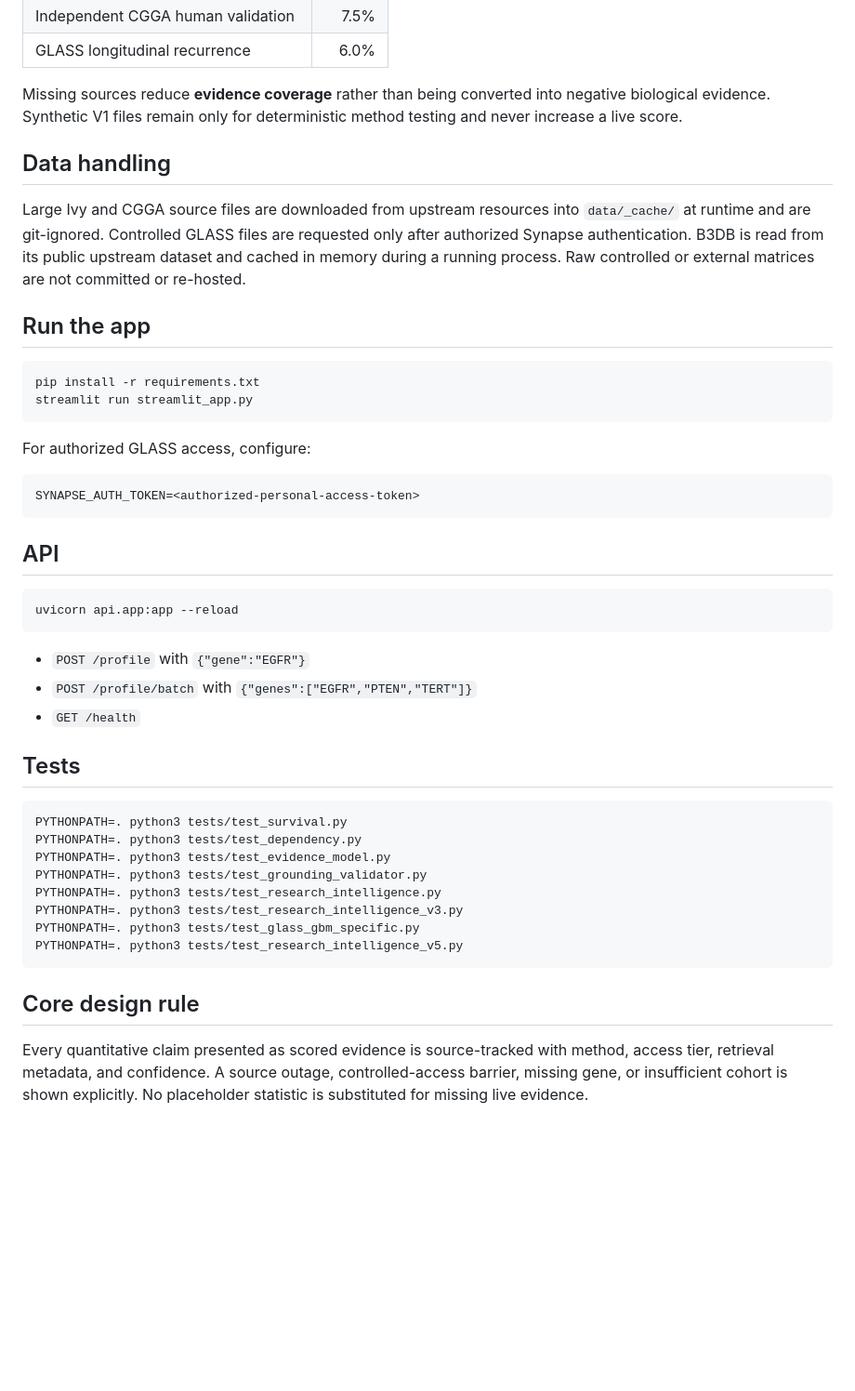
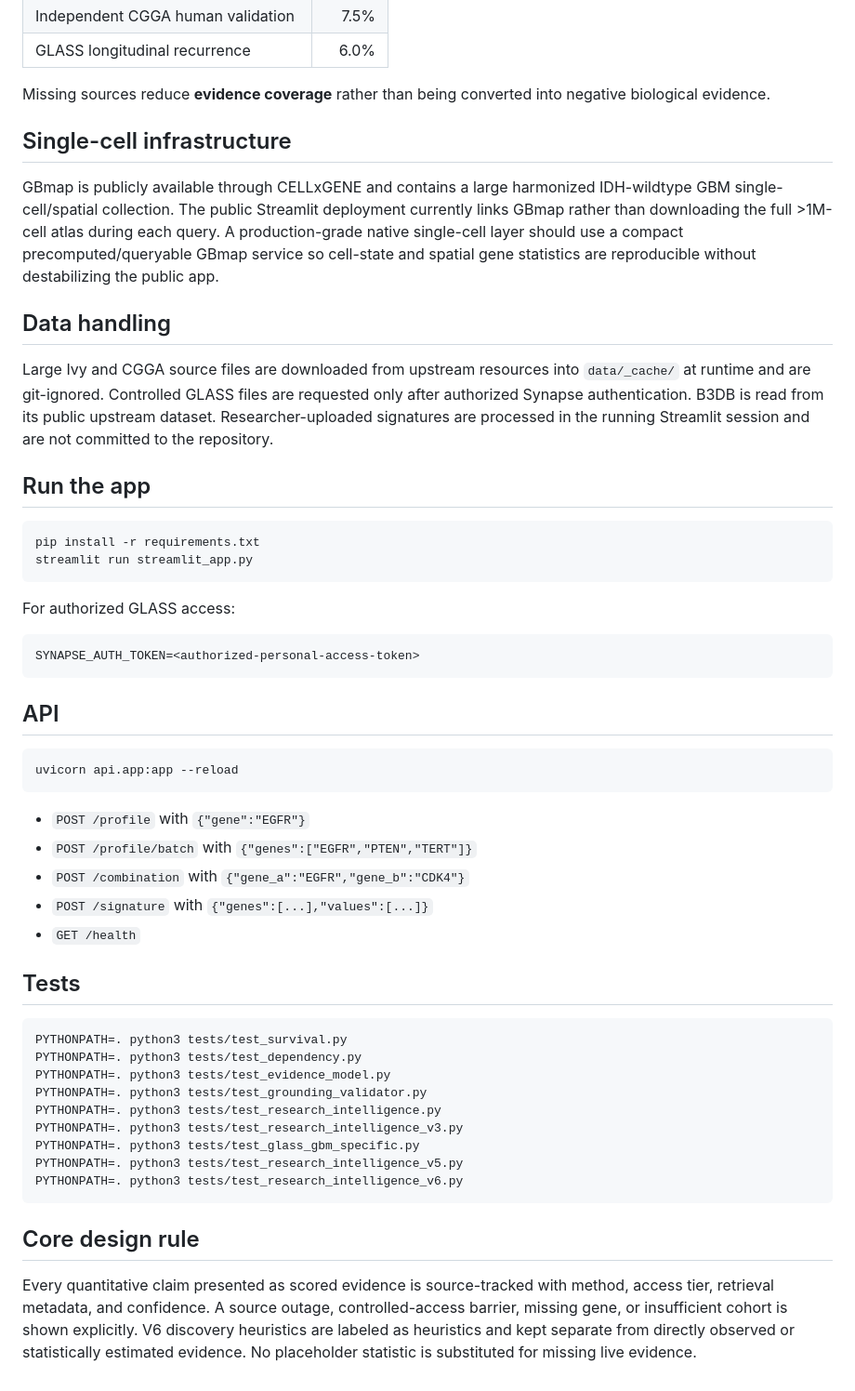
Before and after one commit to rahzav/gbm-evidence-engine, a Markdown page: README.md, the part around one of its changes. Shown at 93% size. Drawn GitHub-style; blank space fills up the shorter version.

````diff
--- a/README.md
+++ b/README.md
@@ -51,11 +106,15 @@ V4/V5 preserve nine independently visible scoring dimensions. V5 does not modify
 | Independent CGGA human validation | 7.5% |
 | GLASS longitudinal recurrence | 6.0% |
 
-Missing sources reduce **evidence coverage** rather than being converted into negative biological evidence. Synthetic V1 files remain only for deterministic method testing and never increase a live score.
+Missing sources reduce **evidence coverage** rather than being converted into negative biological evidence.
+
+## Single-cell infrastructure
+
+GBmap is publicly available through CELLxGENE and contains a large harmonized IDH-wildtype GBM single-cell/spatial collection. The public Streamlit deployment currently links GBmap rather than downloading the full >1M-cell atlas during each query. A production-grade native single-cell layer should use a compact precomputed/queryable GBmap service so cell-state and spatial gene statistics are reproducible without destabilizing the public app.
 
 ## Data handling
 
-Large Ivy and CGGA source files are downloaded from upstream resources into `data/_cache/` at runtime and are git-ignored. Controlled GLASS files are requested only after authorized Synapse authentication. B3DB is read from its public upstream dataset and cached in memory during a running process. Raw controlled or external matrices are not committed or re-hosted.
+Large Ivy and CGGA source files are downloaded from upstream resources into `data/_cache/` at runtime and are git-ignored. Controlled GLASS files are requested only after authorized Synapse authentication. B3DB is read from its public upstream dataset. Researcher-uploaded signatures are processed in the running Streamlit session and are not committed to the repository.
 
 ## Run the app
 
@@ -64,7 +123,7 @@ pip install -r requirements.txt
 streamlit run streamlit_app.py
 ```
 
-For authorized GLASS access, configure:
+For authorized GLASS access:
 
 ```bash
 SYNAPSE_AUTH_TOKEN=<authorized-personal-access-token>
@@ -78,6 +137,8 @@ uvicorn api.app:app --reload
 
 - `POST /profile` with `{"gene":"EGFR"}`
 - `POST /profile/batch` with `{"genes":["EGFR","PTEN","TERT"]}`
+- `POST /combination` with `{"gene_a":"EGFR","gene_b":"CDK4"}`
+- `POST /signature` with `{"genes":[...],"values":[...]}`
 - `GET /health`
 
 ## Tests
@@ -91,8 +152,9 @@ PYTHONPATH=. python3 tests/test_research_intelligence.py
 PYTHONPATH=. python3 tests/test_research_intelligence_v3.py
 PYTHONPATH=. python3 tests/test_glass_gbm_specific.py
 PYTHONPATH=. python3 tests/test_research_intelligence_v5.py
+PYTHONPATH=. python3 tests/test_research_intelligence_v6.py
 ```
 
 ## Core design rule
 
-Every quantitative claim presented as scored evidence is source-tracked with method, access tier, retrieval metadata, and confidence. A source outage, controlled-access barrier, missing gene, or insufficient cohort is shown explicitly. No placeholder statistic is substituted for missing live evidence.
+Every quantitative claim presented as scored evidence is source-tracked with method, access tier, retrieval metadata, and confidence. A source outage, controlled-access barrier, missing gene, or insufficient cohort is shown explicitly. V6 discovery heuristics are labeled as heuristics and kept separate from directly observed or statistically estimated evidence. No placeholder statistic is substituted for missing live evidence.
````
Also changed, not shown: other parts of README.md (+72 -17 lines).
